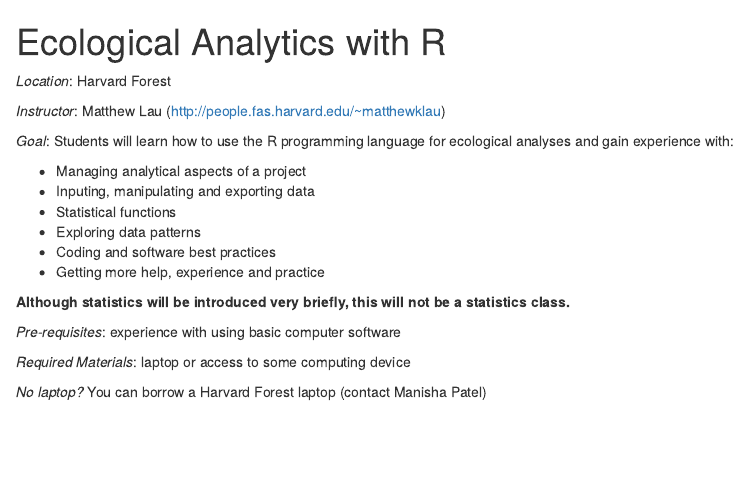
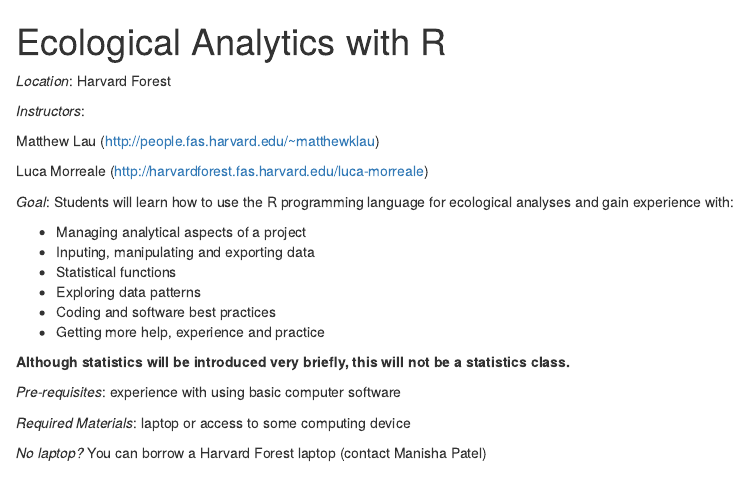
Before and after one commit to HarvardForest/Rworkshop, an R Markdown document (doc/syllabus/syllabus.Rmd): the page in a window 1100 px wide, from its top. The pictures show the output file doc/syllabus/syllabus.html that the author committed with the source, opened offline.

Commit message:
updated instructors

```diff
--- a/doc/syllabus/syllabus.Rmd
+++ b/doc/syllabus/syllabus.Rmd
@@ -5,7 +5,11 @@
 
 *Location*: Harvard Forest
 
-*Instructor*: Matthew Lau (http://people.fas.harvard.edu/~matthewklau)
+*Instructors*:
+
+Matthew Lau (http://people.fas.harvard.edu/~matthewklau)
+
+Luca Morreale (http://harvardforest.fas.harvard.edu/luca-morreale)
 
 *Goal*: Students will learn how to use the R programming language for
  ecological analyses and gain experience with:
```
Also changed, not shown: doc/syllabus/syllabus.html, doc/syllabus/syllabus.pdf.
